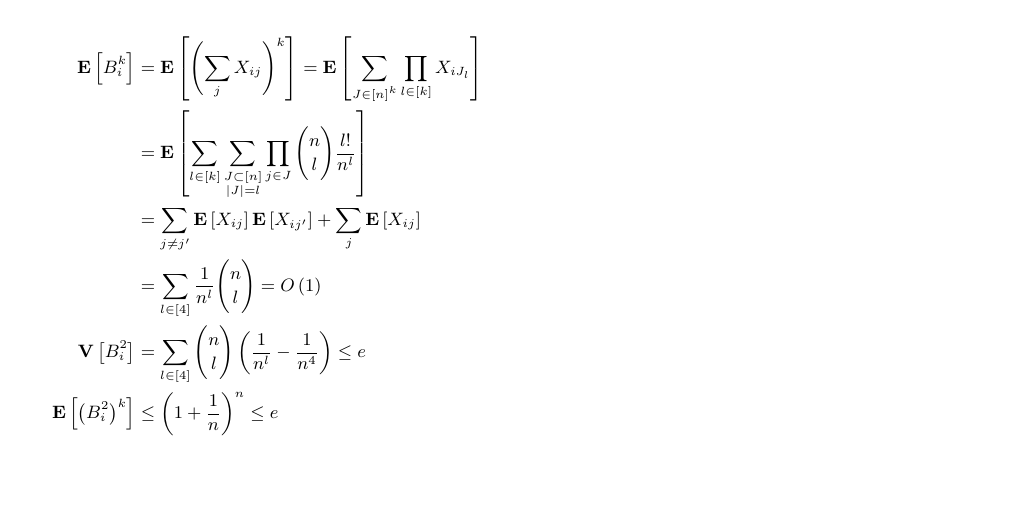
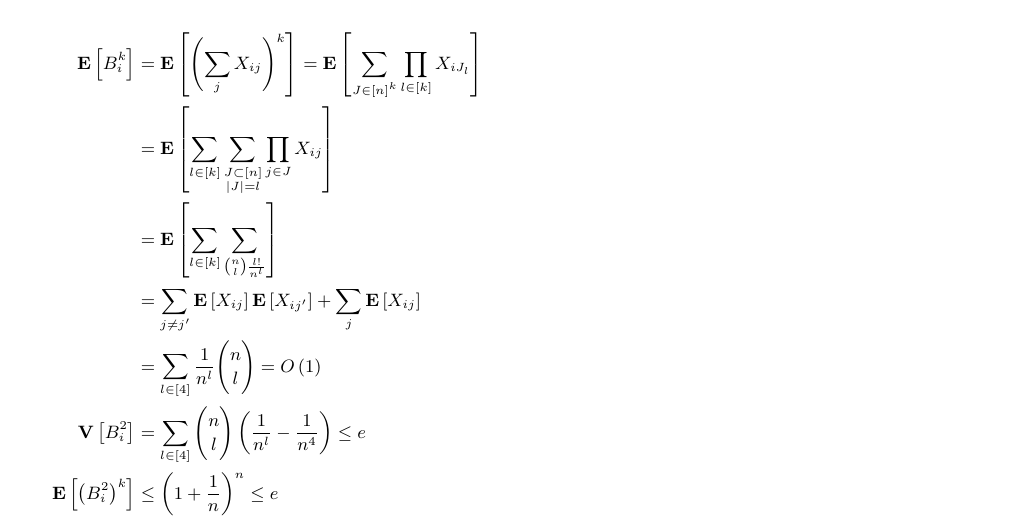
Before and after one commit to dudupo/Academic, a LaTeX document (projects/algo/buckets.tex): part of the page, cut so that both start at the same text, the shorter picture padded with empty space. Compiled offline with pdfLaTeX.

Commit message:
compiling -Fri Jan 20 02:46:46 PM IST 2023

```diff
--- a/projects/algo/buckets.tex
+++ b/projects/algo/buckets.tex
@@ -72,7 +72,8 @@
   \begin{equation*}
     \begin{split}
       \expp{B_{i}^{k} } &= \expp{ \left( \sum_{j}{\xij } \right)^{k}  } =  \expp{ \sum_{ \substack { J \in [n]^k }  }{ \prod_{ l \in [k] } { X_{iJ_{l}} } }   } \\
-      &=   \expp{ \sum_{l \in [k]}\sum_{ \substack { J \subset [n] \\ |J| = l }  }{ \prod_{j \in J} { \binom{n}{l} \frac{l!  }{n^{l}} }   }} \\
+      &=   \expp{ \sum_{l \in [k]}\sum_{ \substack { J \subset [n] \\ |J| = l }  }{ \prod_{j \in J} { \xij  }   }} \\
+      &=   \expp{ \sum_{l \in [k]}\sum_{  \binom{n}{l} \frac{l!  }{n^{l}} }   } \\
       &=  \sum_{ j \neq j^{\prime} }{ \expp{X_{ij}}\expp{X_{ij^{\prime}}}   }  +
       \sum_{j}{ \expp{X_{ij}}}  \\
       &= \sum_{l \in [4] }\frac{1}{n^{l}} \binom{n}{l}  = O\left( 1 \right)  \\
```
Also changed, not shown: projects/pdfs/buckets.pdf.
